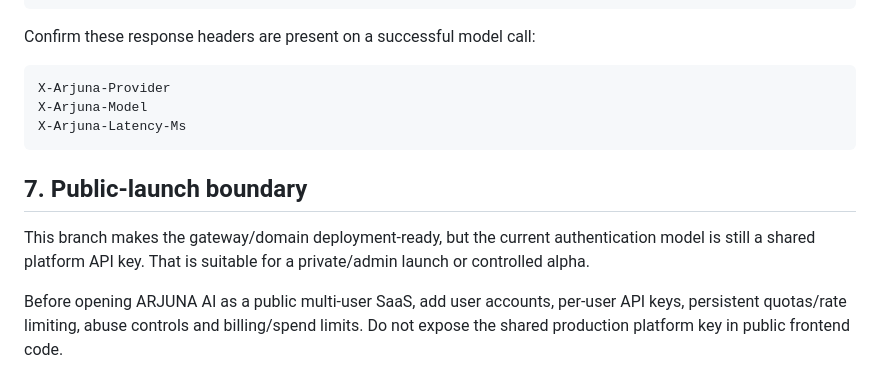
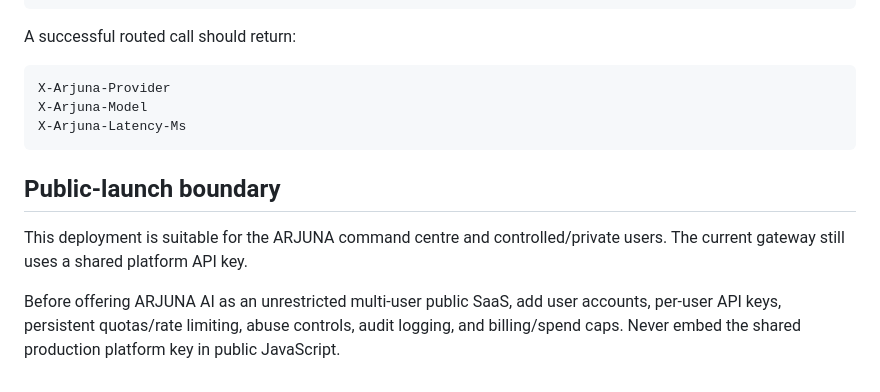
Before and after one commit to Aakruti7870/ARJUNA-AI, a Markdown page: docs/DOMAIN_LAUNCH.md, the part around one of its changes. Drawn GitHub-style.

````diff
--- a/docs/DOMAIN_LAUNCH.md
+++ b/docs/DOMAIN_LAUNCH.md
@@ -145,7 +153,7 @@ curl https://gold-etechapp.com/v1/chat/completions \
   }'
 ```
 
-Confirm these response headers are present on a successful model call:
+A successful routed call should return:
 
 ```text
 X-Arjuna-Provider
@@ -153,8 +161,8 @@ X-Arjuna-Model
 X-Arjuna-Latency-Ms
 ```
 
-## 7. Public-launch boundary
+## Public-launch boundary
 
-This branch makes the gateway/domain deployment-ready, but the current authentication model is still a shared platform API key. That is suitable for a private/admin launch or controlled alpha.
+This deployment is suitable for the ARJUNA command centre and controlled/private users. The current gateway still uses a shared platform API key.
 
-Before opening ARJUNA AI as a public multi-user SaaS, add user accounts, per-user API keys, persistent quotas/rate limiting, abuse controls and billing/spend limits. Do not expose the shared production platform key in public frontend code.
+Before offering ARJUNA AI as an unrestricted multi-user public SaaS, add user accounts, per-user API keys, persistent quotas/rate limiting, abuse controls, audit logging, and billing/spend caps. Never embed the shared production platform key in public JavaScript.
````
Also changed, not shown: other parts of docs/DOMAIN_LAUNCH.md (+82 -74 lines).
